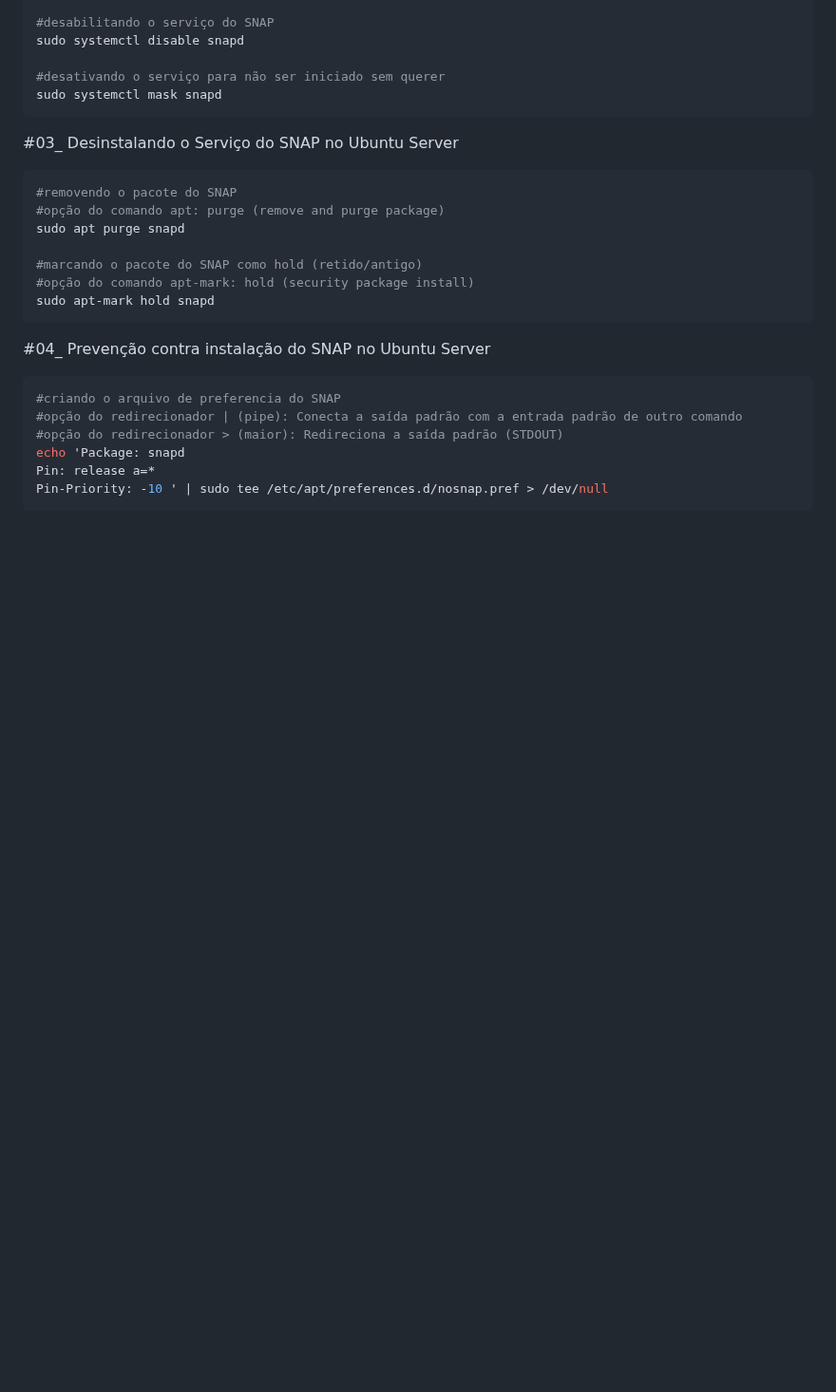
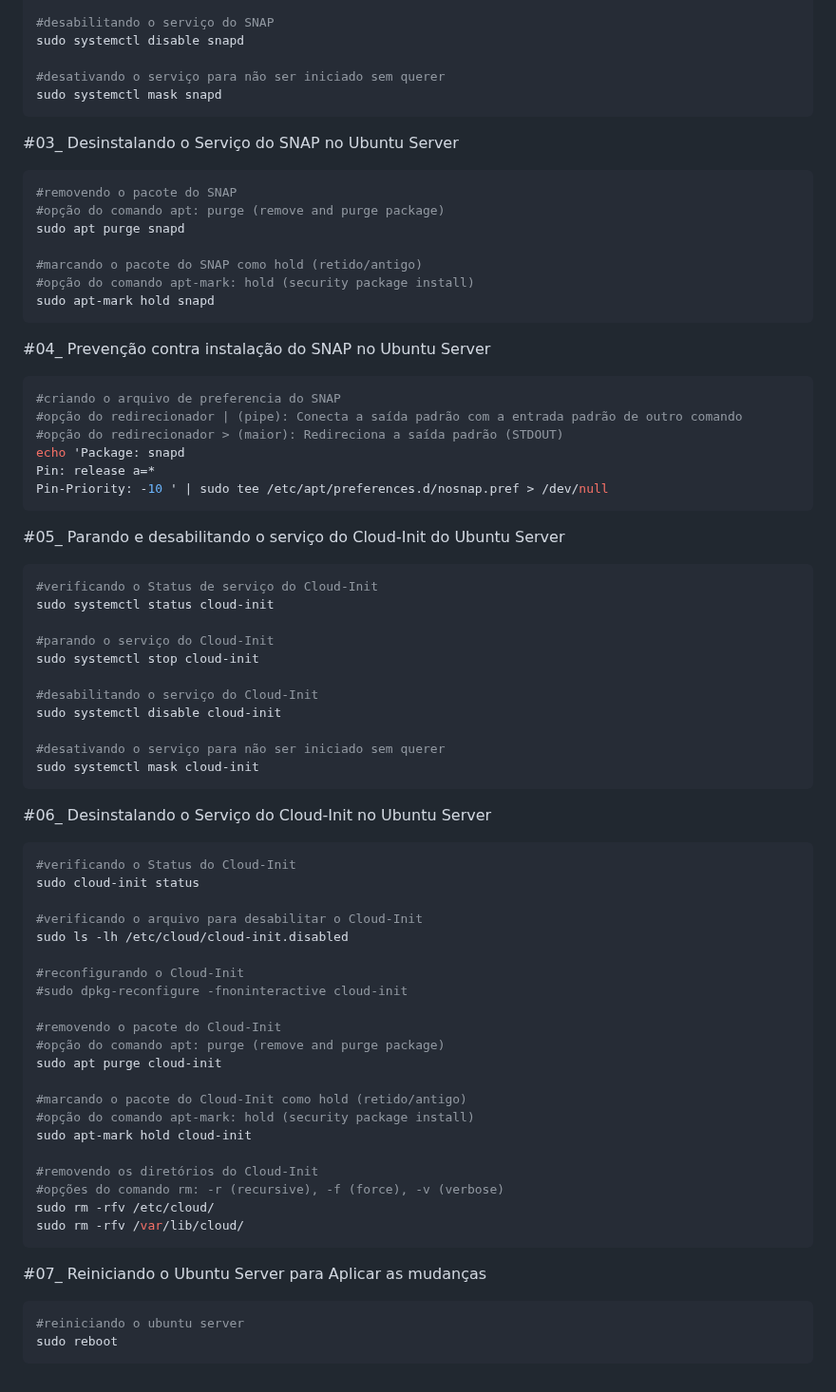
Before and after one commit to vaamonde/ubuntu-2404, a Markdown page: 02-settings/07-DesabilitandoSnapdCloud-Init.md, the part around one of its changes. Shown at 95% size. Drawn GitHub-style; blank space fills up the shorter version.

````diff
--- a/02-settings/07-DesabilitandoSnapd.md
+++ b/02-settings/07-DesabilitandoSnapdCloud-Init.md
@@ -78,3 +84,49 @@ echo 'Package: snapd
 Pin: release a=*
 Pin-Priority: -10 ' | sudo tee /etc/apt/preferences.d/nosnap.pref > /dev/null
 ```
+
+#05_ Parando e desabilitando o serviço do Cloud-Init do Ubuntu Server<br>
+```bash
+#verificando o Status de serviço do Cloud-Init
+sudo systemctl status cloud-init
+
+#parando o serviço do Cloud-Init
+sudo systemctl stop cloud-init
+
+#desabilitando o serviço do Cloud-Init
+sudo systemctl disable cloud-init
+
+#desativando o serviço para não ser iniciado sem querer
+sudo systemctl mask cloud-init
+```
+
+#06_ Desinstalando o Serviço do Cloud-Init no Ubuntu Server<br>
+```bash
+#verificando o Status do Cloud-Init
+sudo cloud-init status
+
+#verificando o arquivo para desabilitar o Cloud-Init
+sudo ls -lh /etc/cloud/cloud-init.disabled
+
+#reconfigurando o Cloud-Init
+#sudo dpkg-reconfigure -fnoninteractive cloud-init
+
+#removendo o pacote do Cloud-Init
+#opção do comando apt: purge (remove and purge package)
+sudo apt purge cloud-init
+
+#marcando o pacote do Cloud-Init como hold (retido/antigo)
+#opção do comando apt-mark: hold (security package install)
+sudo apt-mark hold cloud-init
+
+#removendo os diretórios do Cloud-Init
+#opções do comando rm: -r (recursive), -f (force), -v (verbose)
+sudo rm -rfv /etc/cloud/
+sudo rm -rfv /var/lib/cloud/
+```
+
+#07_ Reiniciando o Ubuntu Server para Aplicar as mudanças<br>
+```bash
+#reiniciando o ubuntu server
+sudo reboot
+```
````
Also changed, not shown: other parts of 02-settings/07-DesabilitandoSnapdCloud-Init.md (+10 -4 lines), 02-settings/README.md (+4 -4 lines), README.md (+4 -4 lines).
